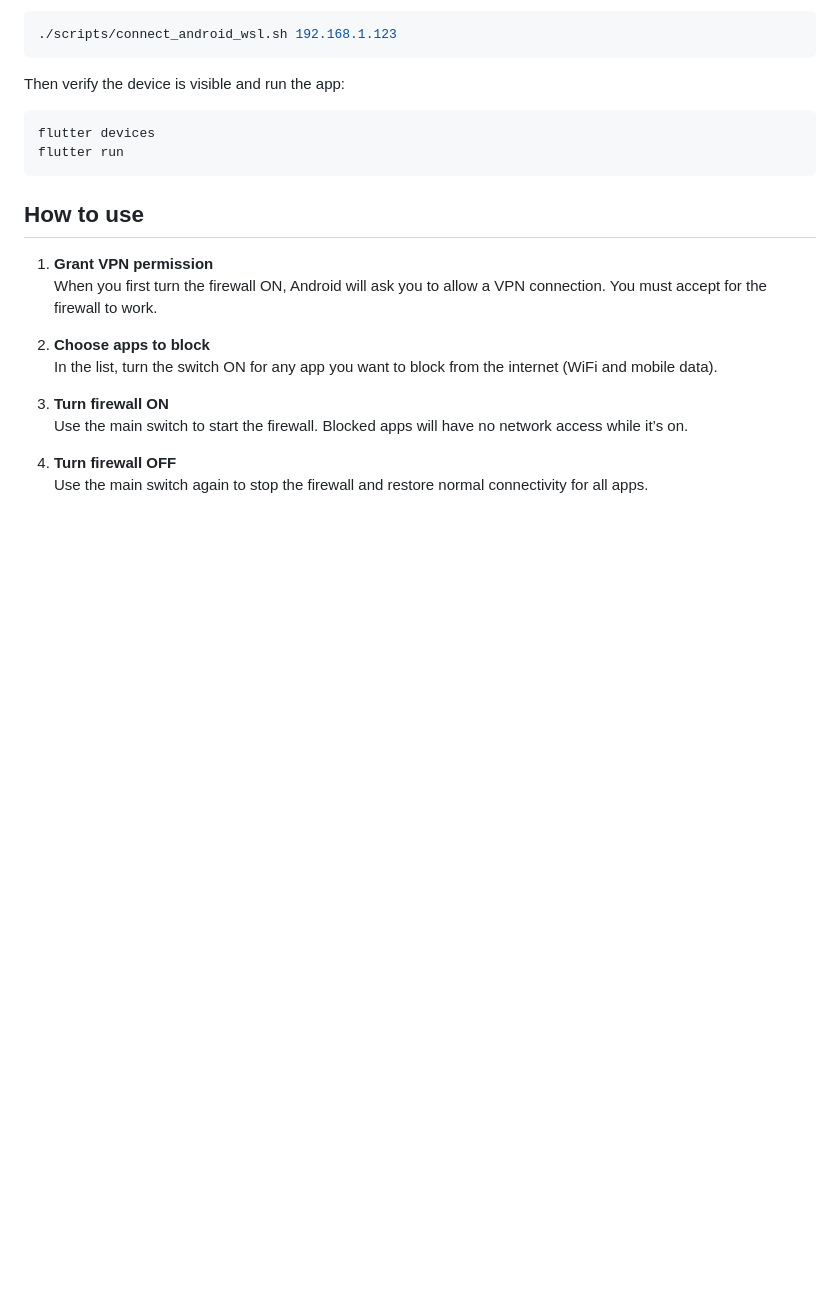
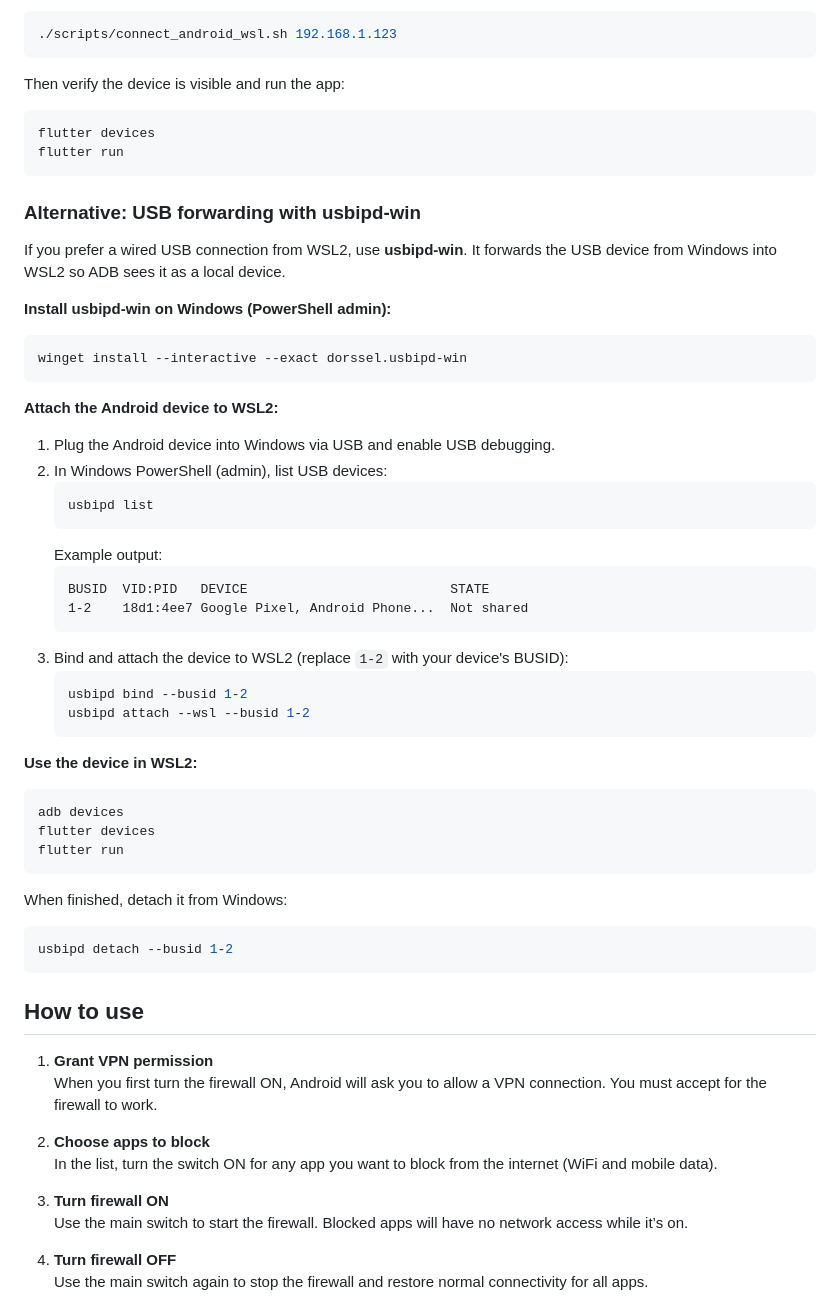
Before and after one commit to chilusoft/mobiwall, a Markdown page: README.md, the part around the change. Drawn GitHub-style; blank space fills up the shorter version.

Commit message:
Document usbipd-win alternative for running Flutter from WSL2

````diff
--- a/README.md
+++ b/README.md
@@ -69,6 +69,48 @@ flutter devices
 flutter run
 ```
 
+### Alternative: USB forwarding with usbipd-win
+
+If you prefer a wired USB connection from WSL2, use **usbipd-win**. It forwards the USB device from Windows into WSL2 so ADB sees it as a local device.
+
+**Install usbipd-win on Windows (PowerShell admin):**
+
+```powershell
+winget install --interactive --exact dorssel.usbipd-win
+```
+
+**Attach the Android device to WSL2:**
+
+1. Plug the Android device into Windows via USB and enable USB debugging.
+2. In Windows PowerShell (admin), list USB devices:
+   ```powershell
+   usbipd list
+   ```
+   Example output:
+   ```
+   BUSID  VID:PID   DEVICE                          STATE
+   1-2    18d1:4ee7 Google Pixel, Android Phone...  Not shared
+   ```
+3. Bind and attach the device to WSL2 (replace `1-2` with your device's BUSID):
+   ```powershell
+   usbipd bind --busid 1-2
+   usbipd attach --wsl --busid 1-2
+   ```
+
+**Use the device in WSL2:**
+
+```bash
+adb devices
+flutter devices
+flutter run
+```
+
+When finished, detach it from Windows:
+
+```powershell
+usbipd detach --busid 1-2
+```
+
 ## How to use
 
 1. **Grant VPN permission**
````
